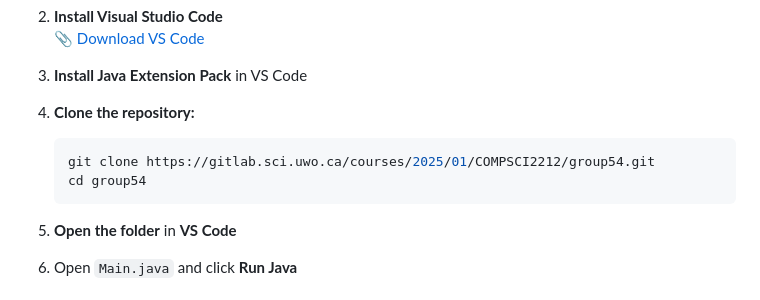
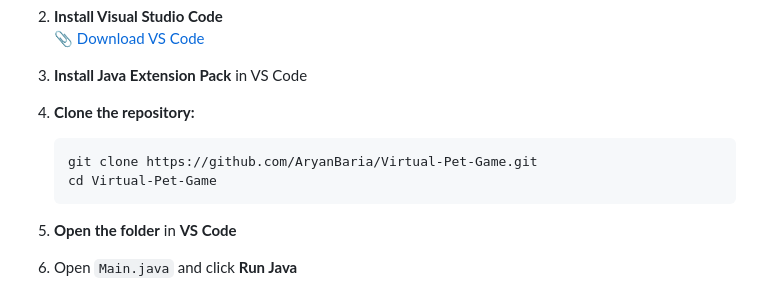
Before and after one commit to AryanBaria/Virtual-Pet-Game, a Markdown page: README.md, the part around the change. GitHub-like rendering.

````diff
--- a/README.md
+++ b/README.md
@@ -26,8 +26,8 @@ Users can interact with a virtual pet through feeding, playing, sleeping, and vi
 
 4. **Clone the repository:**
    ```bash
-   git clone https://gitlab.sci.uwo.ca/courses/2025/01/COMPSCI2212/group54.git
-   cd group54
+   git clone https://github.com/AryanBaria/Virtual-Pet-Game.git
+   cd Virtual-Pet-Game
    ```
 
 5. **Open the folder** in **VS Code**
````
